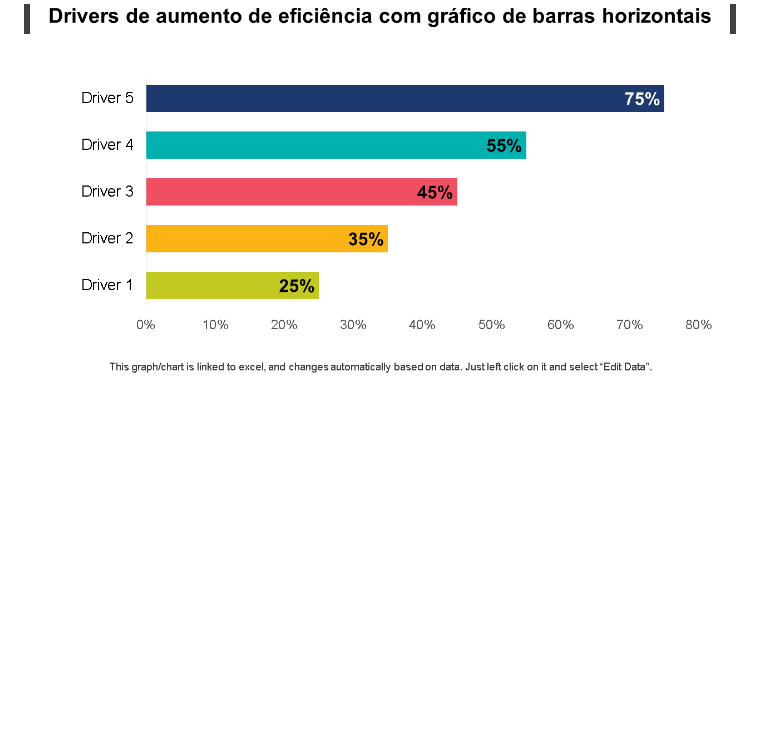
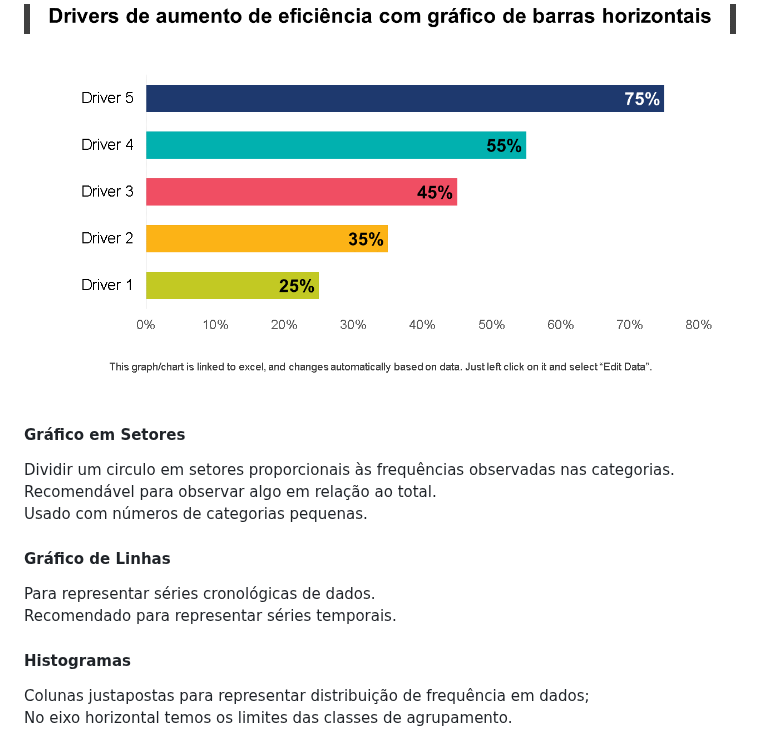
Before and after one commit to lucas-squinca/Compass_Repositorio_Programa_de_Bolsas, a Markdown page: Sprint_4/README.md, the part around the change. GitHub-like rendering; blank space fills up the shorter version.

Commit message:
Adicionando conteúdo de gráficos a readme

```diff
--- a/Sprint_4/README.md
+++ b/Sprint_4/README.md
@@ -131,3 +131,16 @@ Servem para variáveis qualitativas;
 **Em gráficos de colunas, as categorias possuem designações menores**
 **Ex:**
 ![imagem](/Sprint_4/img/Drivers-de-aumento-de-eficiencia-com-grafico-de-barras-horizontais-2.png)
+
+#### Gráfico em Setores
+Dividir um circulo em setores proporcionais às frequências observadas nas categorias.
+Recomendável para observar algo em relação ao total.
+Usado com números de categorias pequenas.
+
+#### Gráfico de Linhas
+Para representar séries cronológicas de dados.
+Recomendado para representar séries temporais.
+
+#### Histogramas
+Colunas justapostas para representar distribuição de frequência em dados;
+No eixo horizontal temos os limites das classes de agrupamento.
```
